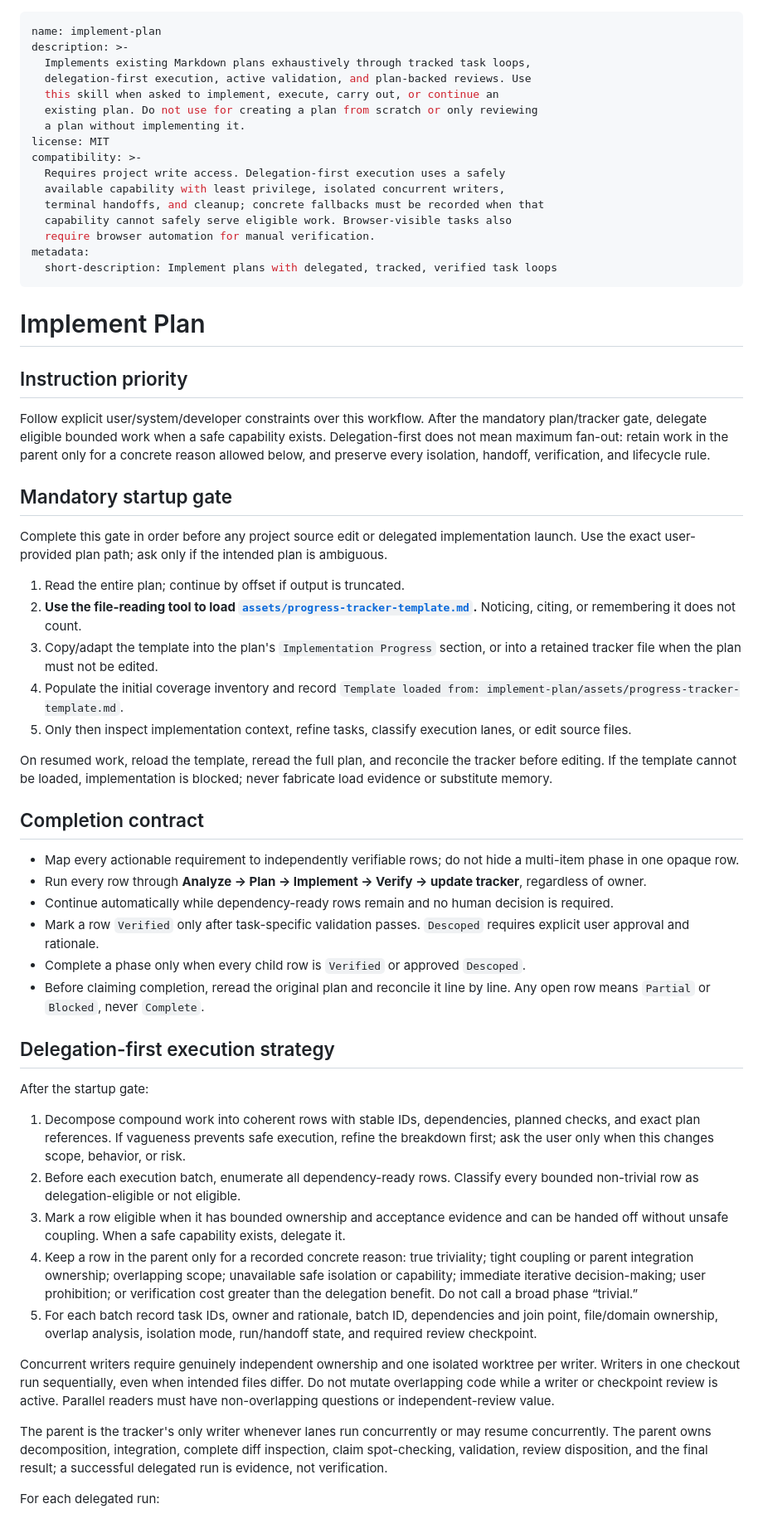
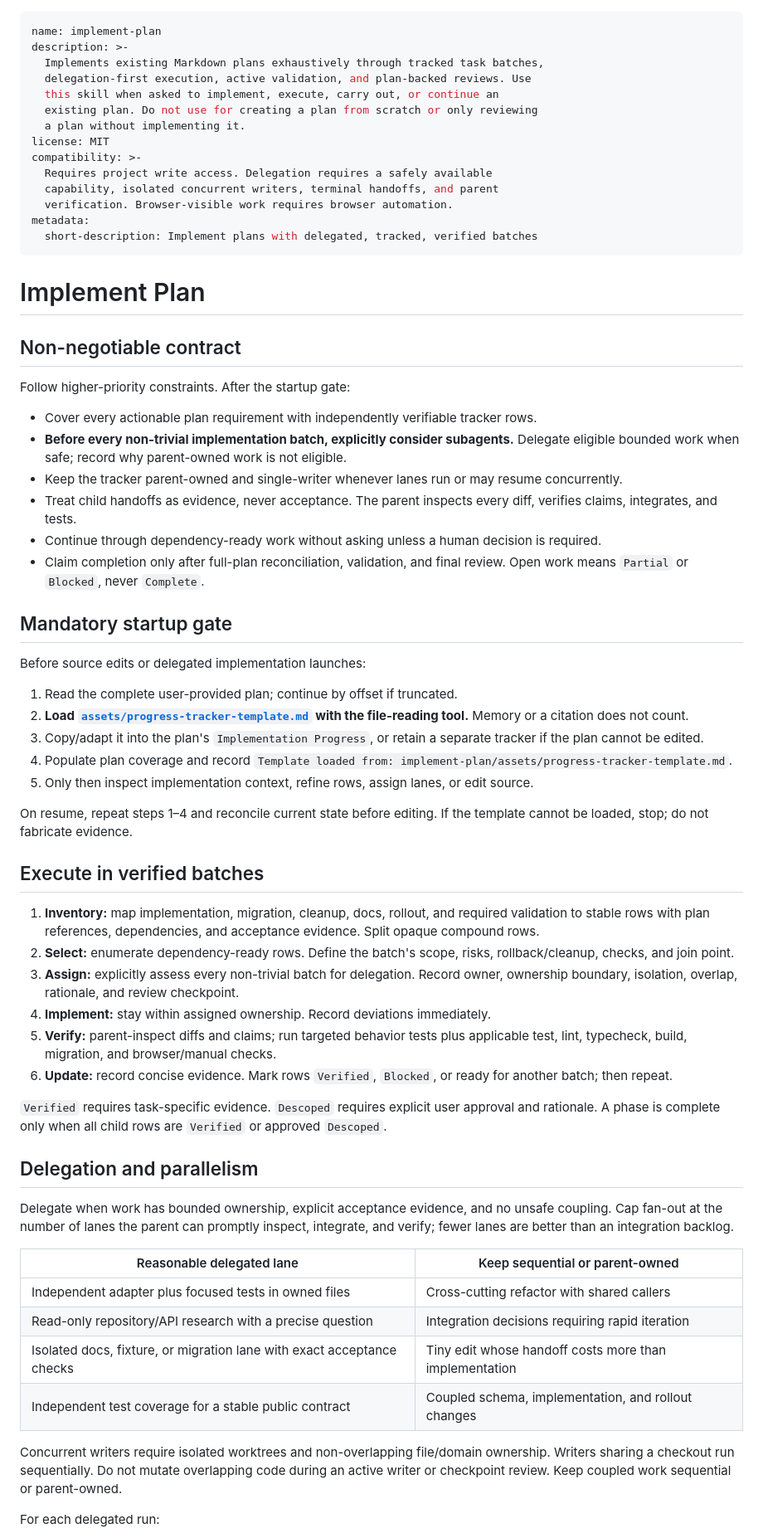
Before and after one commit to maxedapps/agent-skills, a Markdown page: skills/implement-plan/SKILL.md, the part around one of its changes. Shown at 83% size. Rendered like a GitHub page.

```diff
--- a/skills/implement-plan/SKILL.md
+++ b/skills/implement-plan/SKILL.md
@@ -1,62 +1,68 @@
 ---
 name: implement-plan
 description: >-
-  Implements existing Markdown plans exhaustively through tracked task loops,
+  Implements existing Markdown plans exhaustively through tracked task batches,
   delegation-first execution, active validation, and plan-backed reviews. Use
   this skill when asked to implement, execute, carry out, or continue an
   existing plan. Do not use for creating a plan from scratch or only reviewing
   a plan without implementing it.
 license: MIT
 compatibility: >-
-  Requires project write access. Delegation-first execution uses a safely
-  available capability with least privilege, isolated concurrent writers,
-  terminal handoffs, and cleanup; concrete fallbacks must be recorded when that
-  capability cannot safely serve eligible work. Browser-visible tasks also
-  require browser automation for manual verification.
+  Requires project write access. Delegation requires a safely available
+  capability, isolated concurrent writers, terminal handoffs, and parent
+  verification. Browser-visible work requires browser automation.
 metadata:
-  short-description: Implement plans with delegated, tracked, verified task loops
+  short-description: Implement plans with delegated, tracked, verified batches
 ---
 
 # Implement Plan
 
-## Instruction priority
+## Non-negotiable contract
 
-Follow explicit user/system/developer constraints over this workflow. After the mandatory plan/tracker gate, delegate eligible bounded work when a safe capability exists. Delegation-first does not mean maximum fan-out: retain work in the parent only for a concrete reason allowed below, and preserve every isolation, handoff, verification, and lifecycle rule.
+Follow higher-priority constraints. After the startup gate:
+
+- Cover every actionable plan requirement with independently verifiable tracker rows.
+- **Before every non-trivial implementation batch, explicitly consider subagents.** Delegate eligible bounded work when safe; record why parent-owned work is not eligible.
+- Keep the tracker parent-owned and single-writer whenever lanes run or may resume concurrently.
+- Treat child handoffs as evidence, never acceptance. The parent inspects every diff, verifies claims, integrates, and tests.
+- Continue through dependency-ready work without asking unless a human decision is required.
+- Claim completion only after full-plan reconciliation, validation, and final review. Open work means `Partial` or `Blocked`, never `Complete`.
 
 ## Mandatory startup gate
 
-Complete this gate in order before any project source edit or delegated implementation launch. Use the exact user-provided plan path; ask only if the intended plan is ambiguous.
+Before source edits or delegated implementation launches:
 
-1. Read the entire plan; continue by offset if output is truncated.
-2. **Use the file-reading tool to load [`assets/progress-tracker-template.md`](assets/progress-tracker-template.md).** Noticing, citing, or remembering it does not count.
-3. Copy/adapt the template into the plan's `Implementation Progress` section, or into a retained tracker file when the plan must not be edited.
-4. Populate the initial coverage inventory and record `Template loaded from: implement-plan/assets/progress-tracker-template.md`.
-5. Only then inspect implementation context, refine tasks, classify execution lanes, or edit source files.
+1. Read the complete user-provided plan; continue by offset if truncated.
+2. **Load [`assets/progress-tracker-template.md`](assets/progress-tracker-template.md) with the file-reading tool.** Memory or a citation does not count.
+3. Copy/adapt it into the plan's `Implementation Progress`, or retain a separate tracker if the plan cannot be edited.
+4. Populate plan coverage and record `Template loaded from: implement-plan/assets/progress-tracker-template.md`.
+5. Only then inspect implementation context, refine rows, assign lanes, or edit source.
 
-On resumed work, reload the template, reread the full plan, and reconcile the tracker before editing. If the template cannot be loaded, implementation is blocked; never fabricate load evidence or substitute memory.
+On resume, repeat steps 1–4 and reconcile current state before editing. If the template cannot be loaded, stop; do not fabricate evidence.
 
-## Completion contract
+## Execute in verified batches
 
-- Map every actionable requirement to independently verifiable rows; do not hide a multi-item phase in one opaque row.
-- Run every row through **Analyze → Plan → Implement → Verify → update tracker**, regardless of owner.
-- Continue automatically while dependency-ready rows remain and no human decision is required.
-- Mark a row `Verified` only after task-specific validation passes. `Descoped` requires explicit user approval and rationale.
-- Complete a phase only when every child row is `Verified` or approved `Descoped`.
-- Before claiming completion, reread the original plan and reconcile it line by line. Any open row means `Partial` or `Blocked`, never `Complete`.
+1. **Inventory:** map implementation, migration, cleanup, docs, rollout, and required validation to stable rows with plan references, dependencies, and acceptance evidence. Split opaque compound rows.
+2. **Select:** enumerate dependency-ready rows. Define the batch's scope, risks, rollback/cleanup, checks, and join point.
+3. **Assign:** explicitly assess every non-trivial batch for delegation. Record owner, ownership boundary, isolation, overlap, rationale, and review checkpoint.
+4. **Implement:** stay within assigned ownership. Record deviations immediately.
+5. **Verify:** parent-inspect diffs and claims; run targeted behavior tests plus applicable test, lint, typecheck, build, migration, and browser/manual checks.
+6. **Update:** record concise evidence. Mark rows `Verified`, `Blocked`, or ready for another batch; then repeat.
 
-## Delegation-first execution strategy
+`Verified` requires task-specific evidence. `Descoped` requires explicit user approval and rationale. A phase is complete only when all child rows are `Verified` or approved `Descoped`.
 
-After the startup gate:
+## Delegation and parallelism
 
-1. Decompose compound work into coherent rows with stable IDs, dependencies, planned checks, and exact plan references. If vagueness prevents safe execution, refine the breakdown first; ask the user only when this changes scope, behavior, or risk.
-2. Before each execution batch, enumerate all dependency-ready rows. Classify every bounded non-trivial row as delegation-eligible or not eligible.
-3. Mark a row eligible when it has bounded ownership and acceptance evidence and can be handed off without unsafe coupling. When a safe capability exists, delegate it.
-4. Keep a row in the parent only for a recorded concrete reason: true triviality; tight coupling or parent integration ownership; overlapping scope; unavailable safe isolation or capability; immediate iterative decision-making; user prohibition; or verification cost greater than the delegation benefit. Do not call a broad phase “trivial.”
-5. For each batch record task IDs, owner and rationale, batch ID, dependencies and join point, file/domain ownership, overlap analysis, isolation mode, run/handoff state, and required review checkpoint.
+Delegate when work has bounded ownership, explicit acceptance evidence, and no unsafe coupling. Cap fan-out at the number of lanes the parent can promptly inspect, integrate, and verify; fewer lanes are better than an integration backlog.
 
-Concurrent writers require genuinely independent ownership and one isolated worktree per writer. Writers in one checkout run sequentially, even when intended files differ. Do not mutate overlapping code while a writer or checkpoint review is active. Parallel readers must have non-overlapping questions or independent-review value.
+| Reasonable delegated lane | Keep sequential or parent-owned |
+|---|---|
+| Independent adapter plus focused tests in owned files | Cross-cutting refactor with shared callers |
+| Read-only repository/API research with a precise question | Integration decisions requiring rapid iteration |
+| Isolated docs, fixture, or migration lane with exact acceptance checks | Tiny edit whose handoff costs more than implementation |
+| Independent test coverage for a stable public contract | Coupled schema, implementation, and rollout changes |
 
-The parent is the tracker's only writer whenever lanes run concurrently or may resume concurrently. The parent owns decomposition, integration, complete diff inspection, claim spot-checking, validation, review disposition, and the final result; a successful delegated run is evidence, not verification.
+Concurrent writers require isolated worktrees and non-overlapping file/domain ownership. Writers sharing a checkout run sequentially. Do not mutate overlapping code during an active writer or checkpoint review. Keep coupled work sequential or parent-owned.
 
 For each delegated run:
 
```
Also changed, not shown: other parts of skills/implement-plan/SKILL.md (+32 -48 lines), 1 other file.
